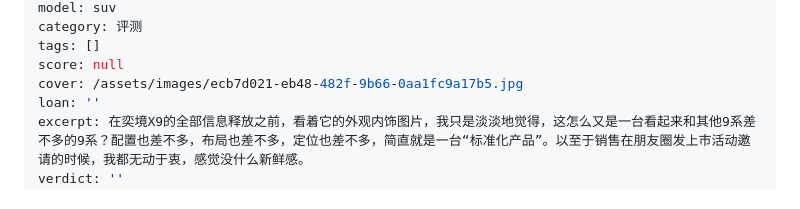
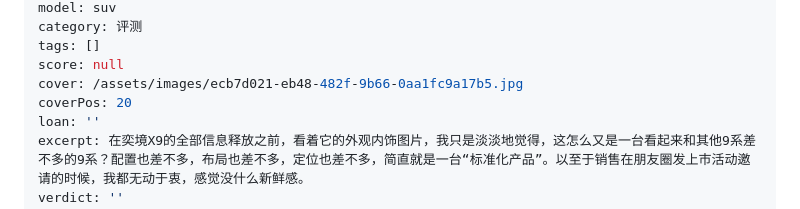
Before and after one commit to 3170687049-tech/engine-notes-cms, a Markdown page: posts/奕境x9.md, the part around the change. Rendered like a GitHub page.

Commit message:
Update 一篇文章 “奕境x9”

```diff
--- a/posts/奕境x9.md
+++ b/posts/奕境x9.md
@@ -9,6 +9,7 @@ category: 评测
 tags: []
 score: null
 cover: /assets/images/ecb7d021-eb48-482f-9b66-0aa1fc9a17b5.jpg
+coverPos: 20
 loan: ''
 excerpt: 在奕境X9的全部信息释放之前，看着它的外观内饰图片，我只是淡淡地觉得，这怎么又是一台看起来和其他9系差不多的9系？配置也差不多，布局也差不多，定位也差不多，简直就是一台“标准化产品”。以至于销售在朋友圈发上市活动邀请的时候，我都无动于衷，感觉没什么新鲜感。
 verdict: ''
```
